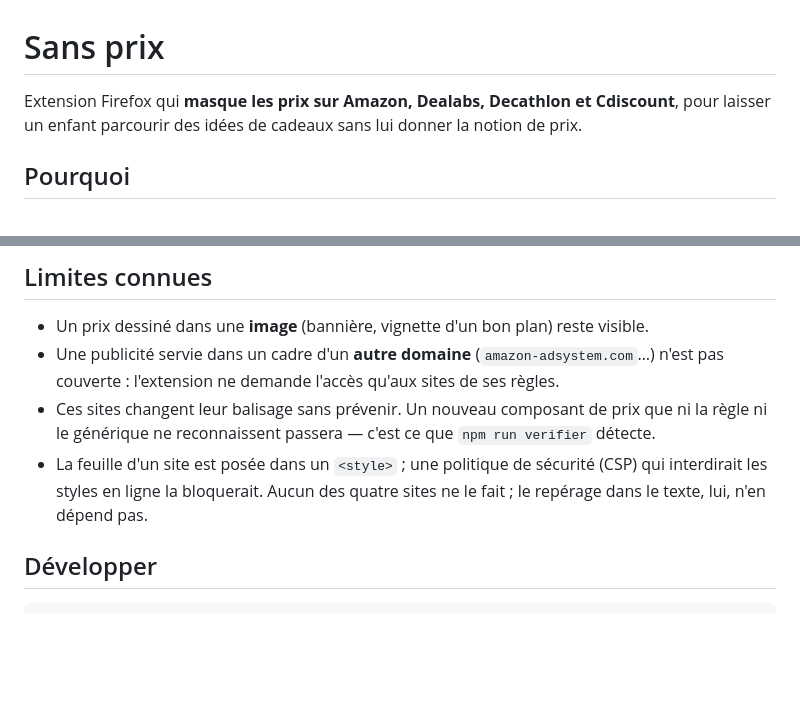
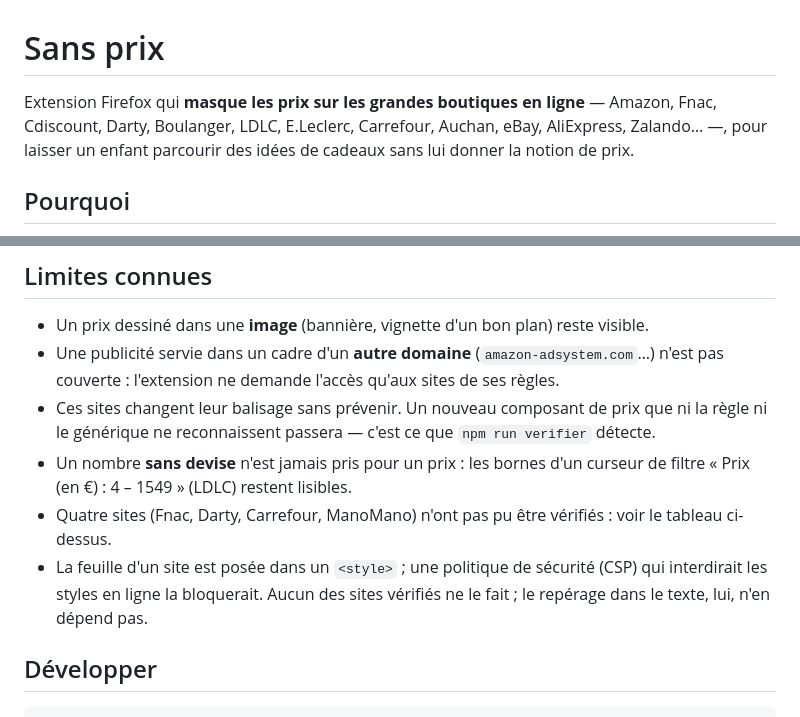
Before and after one commit to mister-guiiug/mister-no-price, a Markdown page: README.md, 2 parts joined by grey strips. GitHub-like rendering; blank space fills up the shorter version.

```diff
--- a/README.md
+++ b/README.md
@@ -1,8 +1,9 @@
 # Sans prix
 
-Extension Firefox qui **masque les prix sur Amazon, Dealabs, Decathlon et
-Cdiscount**, pour laisser un enfant parcourir des idées de cadeaux sans lui
-donner la notion de prix.
+Extension Firefox qui **masque les prix sur les grandes boutiques en ligne** —
+Amazon, Fnac, Cdiscount, Darty, Boulanger, LDLC, E.Leclerc, Carrefour, Auchan,
+eBay, AliExpress, Zalando… —, pour laisser un enfant parcourir des idées de
+cadeaux sans lui donner la notion de prix.
 
 ## Pourquoi
 
@@ -154,9 +174,13 @@ synchronisé. Le manifeste le déclare (`data_collection_permissions: none`).
 - Ces sites changent leur balisage sans prévenir. Un nouveau composant de prix
   que ni la règle ni le générique ne reconnaissent passera — c'est ce que
   `npm run verifier` détecte.
+- Un nombre **sans devise** n'est jamais pris pour un prix : les bornes d'un
+  curseur de filtre « Prix (en €) : 4 – 1549 » (LDLC) restent lisibles.
+- Quatre sites (Fnac, Darty, Carrefour, ManoMano) n'ont pas pu être vérifiés :
+  voir le tableau ci-dessus.
 - La feuille d'un site est posée dans un `<style>` ; une politique de sécurité
-  (CSP) qui interdirait les styles en ligne la bloquerait. Aucun des quatre
-  sites ne le fait ; le repérage dans le texte, lui, n'en dépend pas.
+  (CSP) qui interdirait les styles en ligne la bloquerait. Aucun des sites
+  vérifiés ne le fait ; le repérage dans le texte, lui, n'en dépend pas.
 
 ## Développer
 
```
Also changed, not shown: other parts of README.md (+28 -9 lines), docs/popup.png, 7 other files.
